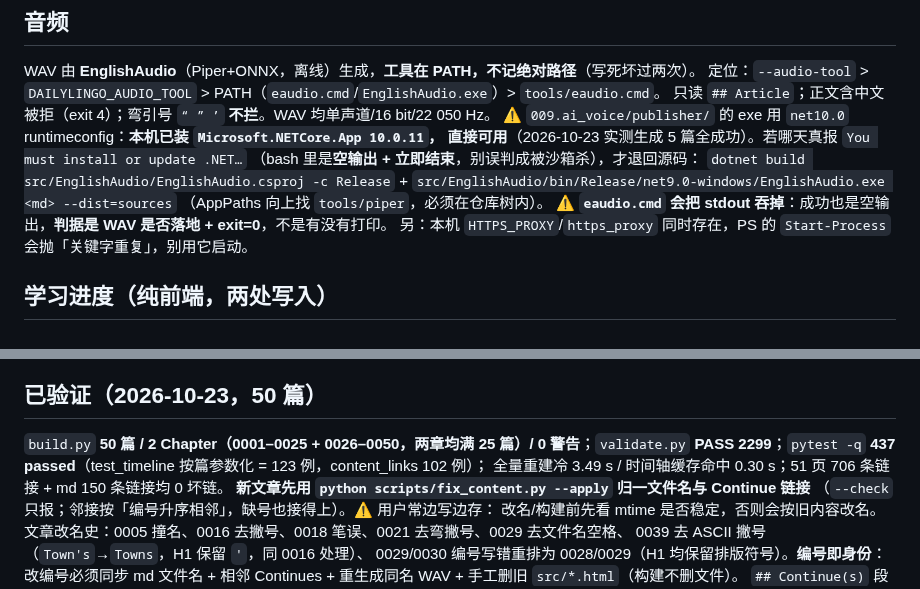
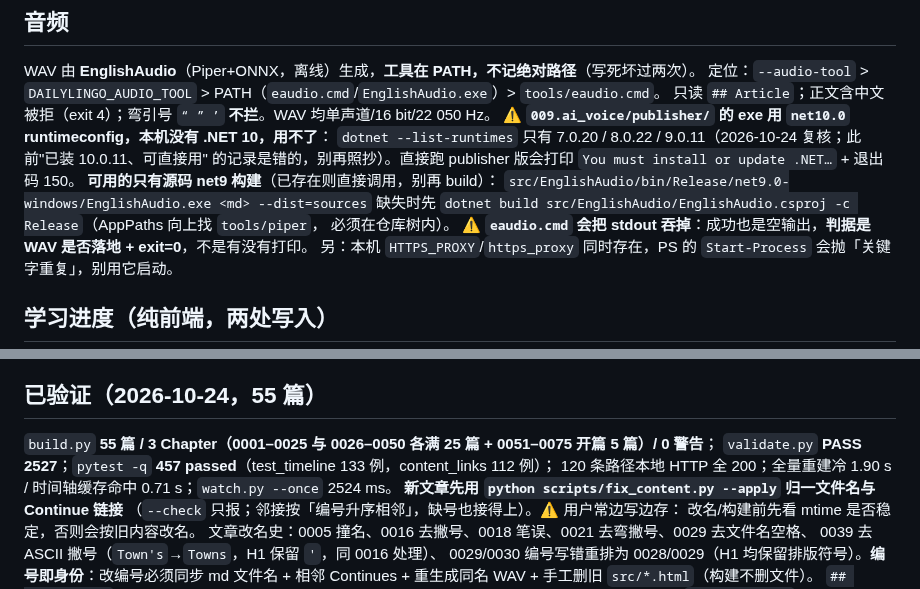
Before and after one commit to zc110747/DailyLingo, a Markdown page: .workbuddy/memory/MEMORY.md, 2 parts joined by grey strips. Drawn GitHub-style.

Commit message:
docs(memory): 归档 0051–0055 新增、fix_content 批量改名与 publisher 音频包不可用的结论

```diff
--- a/.workbuddy/memory/MEMORY.md
+++ b/.workbuddy/memory/MEMORY.md
@@ -47,12 +47,13 @@
 WAV 由 **EnglishAudio**（Piper+ONNX，离线）生成，**工具在 PATH，不记绝对路径**（写死坏过两次）。
 定位：`--audio-tool` > `DAILYLINGO_AUDIO_TOOL` > PATH（`eaudio.cmd`/`EnglishAudio.exe`）> `tools/eaudio.cmd`。
 只读 `## Article`；正文含中文被拒（exit 4）；弯引号 `“ ” ’` **不拦**。WAV 均单声道/16 bit/22 050 Hz。
-⚠️ `009.ai_voice/publisher/` 的 exe 用 `net10.0` runtimeconfig：**本机已装 `Microsoft.NETCore.App 10.0.11`，
-直接可用**（2026-10-23 实测生成 5 篇全成功）。若哪天真报 `You must install or update .NET…`
-（bash 里是**空输出 + 立即结束**，别误判成被沙箱杀），才退回源码：
-`dotnet build src/EnglishAudio/EnglishAudio.csproj -c Release` +
+⚠️ **`009.ai_voice/publisher/` 的 exe 用 `net10.0` runtimeconfig，本机没有 .NET 10，用不了**：
+`dotnet --list-runtimes` 只有 7.0.20 / 8.0.22 / 9.0.11（2026-10-24 复核；此前"已装 10.0.11、可直接用"
+的记录是错的，别再照抄）。直接跑 publisher 版会打印 `You must install or update .NET…` + 退出码 150。
+**可用的只有源码 net9 构建**（已存在则直接调用，别再 build）：
 `src/EnglishAudio/bin/Release/net9.0-windows/EnglishAudio.exe <md> --dist=sources`
-（AppPaths 向上找 `tools/piper`，必须在仓库树内）。
+缺失时先 `dotnet build src/EnglishAudio/EnglishAudio.csproj -c Release`（AppPaths 向上找 `tools/piper`，
+必须在仓库树内）。
 ⚠️ **`eaudio.cmd` 会把 stdout 吞掉**：成功也是空输出，**判据是 WAV 是否落地 + exit=0**，不是有没有打印。
 另：本机 `HTTPS_PROXY`/`https_proxy` 同时存在，PS 的 `Start-Process` 会抛「关键字重复」，别用它启动。
 
@@ -80,10 +81,10 @@ WAV 由 **EnglishAudio**（Piper+ONNX，离线）生成，**工具在 PATH，不
   进度镜像成 `dailylingo-progress.json`（Android 写 LF，Windows .NET 9 默认 CRLF）。
   ⚠️ Android：`WindowInsetsController` 要在 `setContentView` 之后取；隐藏 WebView 用 **GONE**。
 
-## 已验证（2026-10-23，50 篇）
-`build.py` **50 篇 / 2 Chapter（0001–0025 + 0026–0050，两章均满 25 篇）/ 0 警告**；`validate.py`
-**PASS 2299**；`pytest -q` **437 passed**（test_timeline 按篇参数化 = 123 例，content_links 102 例）；
-全量重建冷 3.49 s / 时间轴缓存命中 0.30 s；51 页 706 条链接 + md 150 条链接均 0 坏链。
+## 已验证（2026-10-24，55 篇）
+`build.py` **55 篇 / 3 Chapter（0001–0025 与 0026–0050 各满 25 篇 + 0051–0075 开篇 5 篇）/ 0 警告**；
+`validate.py` **PASS 2527**；`pytest -q` **457 passed**（test_timeline 133 例，content_links 112 例）；
+120 条路径本地 HTTP 全 200；全量重建冷 1.90 s / 时间轴缓存命中 0.71 s；`watch.py --once` 2524 ms。
 **新文章先用 `python scripts/fix_content.py --apply` 归一文件名与 Continue 链接**
 （`--check` 只报；邻接按「编号升序相邻」，缺号也接得上）。⚠️ 用户常边写边存：
 改名/构建前先看 mtime 是否稳定，否则会按旧内容改名。
```
Also changed, not shown: .workbuddy/memory/2026-10-24.md (added, +24 -0 lines).
